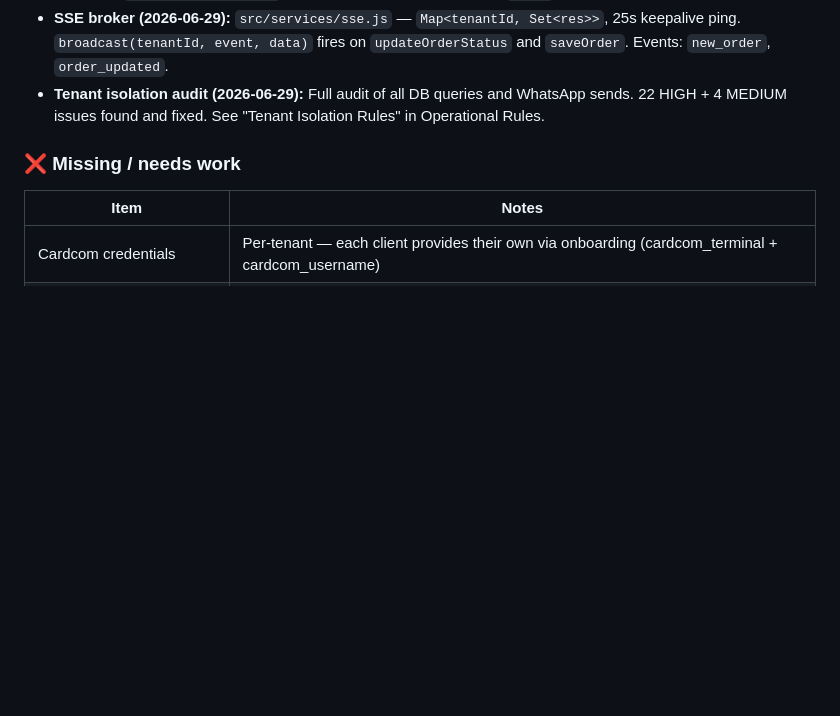
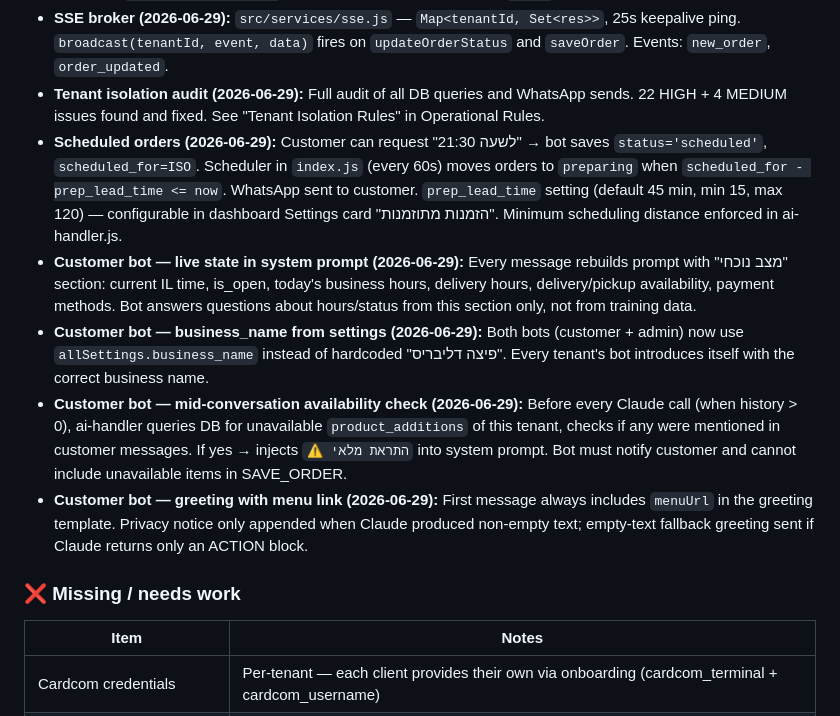
Before and after one commit to monkemoney/pizzabot, a Markdown page: CLAUDE.md, the part around one of its changes. Drawn GitHub-style; blank space fills up the shorter version.

```diff
--- a/CLAUDE.md
+++ b/CLAUDE.md
@@ -581,6 +581,11 @@ api_usage          -- Claude API token logging per call:
 - **`ready` status (2026-06-29):** Added between `preparing` and `out_for_delivery`. WhatsApp to customer on `ready` only for pickup orders (`delivery_method='pickup'`). Delivery orders: silent (out_for_delivery message covers it). `orders_status_check` DB constraint updated to include `ready`.
 - **SSE broker (2026-06-29):** `src/services/sse.js` — `Map<tenantId, Set<res>>`, 25s keepalive ping. `broadcast(tenantId, event, data)` fires on `updateOrderStatus` and `saveOrder`. Events: `new_order`, `order_updated`.
 - **Tenant isolation audit (2026-06-29):** Full audit of all DB queries and WhatsApp sends. 22 HIGH + 4 MEDIUM issues found and fixed. See "Tenant Isolation Rules" in Operational Rules.
+- **Scheduled orders (2026-06-29):** Customer can request "לשעה 21:30" → bot saves `status='scheduled'`, `scheduled_for=ISO`. Scheduler in `index.js` (every 60s) moves orders to `preparing` when `scheduled_for - prep_lead_time <= now`. WhatsApp sent to customer. `prep_lead_time` setting (default 45 min, min 15, max 120) — configurable in dashboard Settings card "הזמנות מתוזמנות". Minimum scheduling distance enforced in ai-handler.js.
+- **Customer bot — live state in system prompt (2026-06-29):** Every message rebuilds prompt with "מצב נוכחי" section: current IL time, is_open, today's business hours, delivery hours, delivery/pickup availability, payment methods. Bot answers questions about hours/status from this section only, not from training data.
+- **Customer bot — business_name from settings (2026-06-29):** Both bots (customer + admin) now use `allSettings.business_name` instead of hardcoded "פיצה דליבריס". Every tenant's bot introduces itself with the correct business name.
+- **Customer bot — mid-conversation availability check (2026-06-29):** Before every Claude call (when history > 0), ai-handler queries DB for unavailable `product_additions` of this tenant, checks if any were mentioned in customer messages. If yes → injects `⚠️ התראת מלאי` into system prompt. Bot must notify customer and cannot include unavailable items in SAVE_ORDER.
+- **Customer bot — greeting with menu link (2026-06-29):** First message always includes `menuUrl` in the greeting template. Privacy notice only appended when Claude produced non-empty text; empty-text fallback greeting sent if Claude returns only an ACTION block.
 
 ### ❌ Missing / needs work
 | Item | Notes |
```
Also changed, not shown: other parts of CLAUDE.md (+21 -0 lines).
